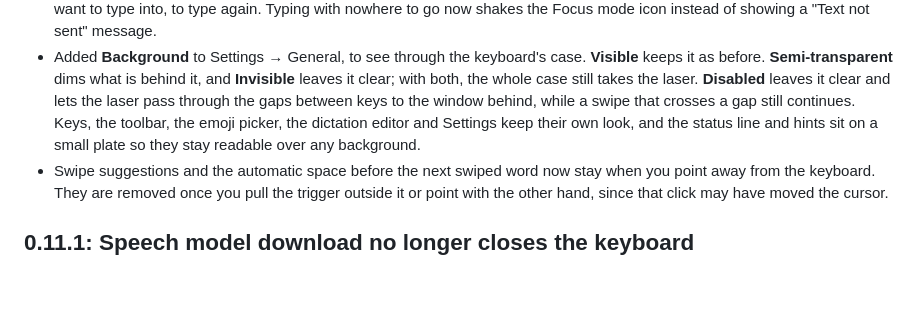
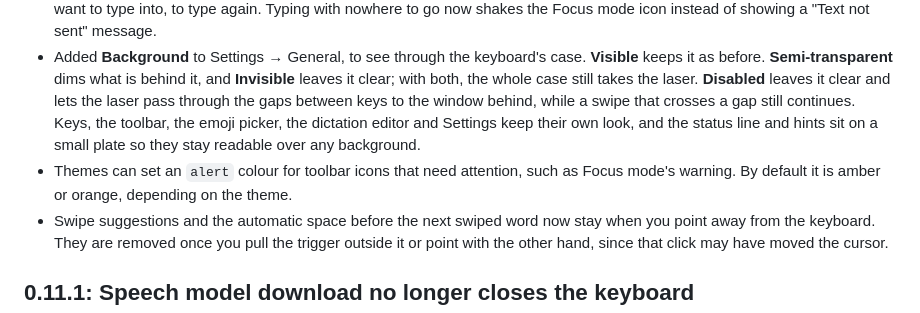
Before and after one commit to TaiKeid/steam-frame-full-keyboard, a Markdown page: CHANGELOG.md, the part around the change. Rendered like a GitHub page; blank space fills up the shorter version.

Commit message:
Add the theme alert colour to the changelog
Themes gained an optional alert colour for attention icons in a7375a6 without an Unreleased entry.

```diff
--- a/CHANGELOG.md
+++ b/CHANGELOG.md
@@ -5,6 +5,7 @@
 - Added **Focus mode** to the toolbar, beside Stay open over apps, while Replace native keyboard is on. The keyboard then stays where it is when a text field closes or loses focus, instead of closing, and types into the next field you select. With no field selected, it types into the app that has keyboard focus, as with replacement off. × or the keyboard button still hides it. Its window icon turns amber when that app's window is out of sight, and a tooltip above it names the window; Settings → Integration → **Hidden window tooltip** turns the tooltip off. The setting is saved.
 - Nothing is typed while Steam's dashboard has focus and no Steam field is selected. Keys used to reach the app behind the dashboard, so a shortcut such as Ctrl+T could open a tab in a browser you could not see. Select a text field, or the window you want to type into, to type again. Typing with nowhere to go now shakes the Focus mode icon instead of showing a "Text not sent" message.
 - Added **Background** to Settings → General, to see through the keyboard's case. **Visible** keeps it as before. **Semi-transparent** dims what is behind it, and **Invisible** leaves it clear; with both, the whole case still takes the laser. **Disabled** leaves it clear and lets the laser pass through the gaps between keys to the window behind, while a swipe that crosses a gap still continues. Keys, the toolbar, the emoji picker, the dictation editor and Settings keep their own look, and the status line and hints sit on a small plate so they stay readable over any background.
+- Themes can set an `alert` colour for toolbar icons that need attention, such as Focus mode's warning. By default it is amber or orange, depending on the theme.
 - Swipe suggestions and the automatic space before the next swiped word now stay when you point away from the keyboard. They are removed once you pull the trigger outside it or point with the other hand, since that click may have moved the cursor.
 
 ## 0.11.1: Speech model download no longer closes the keyboard
```
